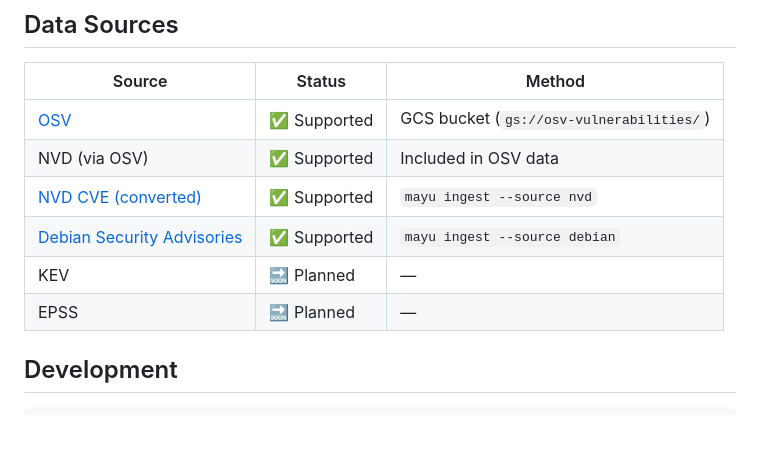
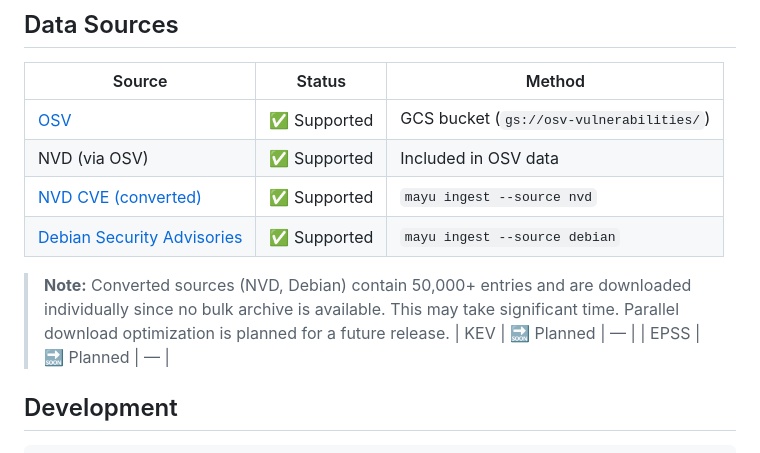
Before and after one commit to kato83/mayu, a Markdown page: README.md, the part around the change. Rendered like a GitHub page; blank space fills up the shorter version.

```diff
--- a/README.md
+++ b/README.md
@@ -138,6 +138,8 @@ Print version information.
 | NVD (via OSV) | ✅ Supported | Included in OSV data |
 | [NVD CVE (converted)](https://storage.googleapis.com/cve-osv-conversion/index.html?prefix=osv-output/) | ✅ Supported | `mayu ingest --source nvd` |
 | [Debian Security Advisories](https://storage.googleapis.com/debian-osv/index.html) | ✅ Supported | `mayu ingest --source debian` |
+
+> **Note:** Converted sources (NVD, Debian) contain 50,000+ entries and are downloaded individually since no bulk archive is available. This may take significant time. Parallel download optimization is planned for a future release.
 | KEV | 🔜 Planned | — |
 | EPSS | 🔜 Planned | — |
 
```
Also changed, not shown: README_ja.md (+2 -0 lines).
